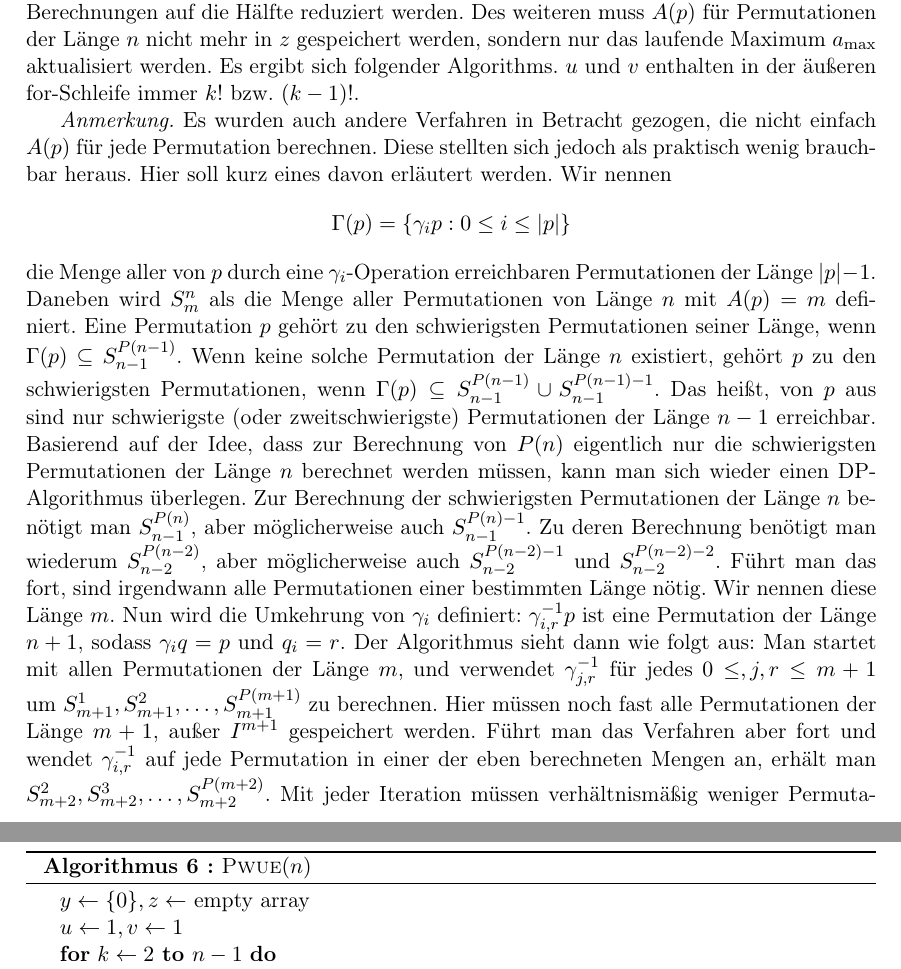
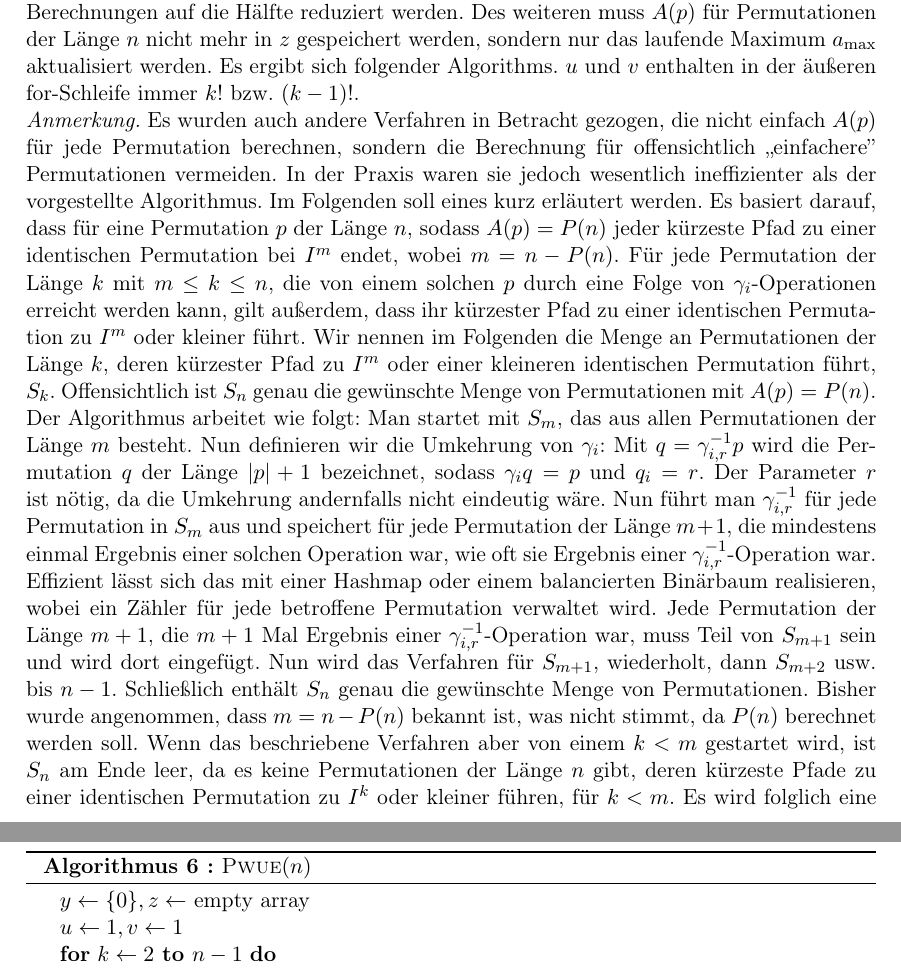
Before and after one commit to finn-rudolph/bwinf2022-2, a LaTeX document (aufgabe3.tex): two parts of pages 18 and 19 of 24, joined at a grey line, cut so that both start at the same text. Compiled offline with pdfLaTeX.

Commit message:
A3: Rewrite description of other approach for b)

```diff
--- a/aufgabe3.tex
+++ b/aufgabe3.tex
@@ -785,10 +785,6 @@ Die einzige Ausnahme ist $q = I^k$, hier gilt natürlich $A(q) = 0$. Hat man $A(
     \caption{\textsc{Pwue}$(n)$}
 \end{algorithm}
 
-\emph{Anmerkung.} Es wurden auch andere Verfahren in Betracht gezogen, die nicht einfach $A(p)$ für jede Permutation berechnen. Diese stellten sich jedoch als praktisch wenig brauchbar heraus. Hier soll kurz eines davon erläutert werden. Wir nennen
-\begin{align*}
-    \Gamma(p) = \{\gamma_i p : 0 \le i \le |p|\}
-\end{align*}
-die Menge aller von $p$ durch eine $\gamma_i$-Operation erreichbaren Permutationen der Länge $|p| - 1$. Daneben wird $S_m^n$ als die Menge aller Permutationen von Länge $n$ mit $A(p) = m$ definiert. Eine Permutation $p$ gehört zu den schwierigsten Permutationen seiner Länge, wenn $\Gamma(p) \subseteq S_{n - 1}^{P(n-1)}$. Wenn keine solche Permutation der Länge $n$ existiert, gehört $p$ zu den schwierigsten Permutationen, wenn $\Gamma(p) \subseteq S_{n - 1}^{P(n-1)} \cup S_{n - 1}^{P(n-1) - 1}$. Das heißt, von $p$ aus sind nur schwierigste (oder zweitschwierigste) Permutationen der Länge $n - 1$ erreichbar. Basierend auf der Idee, dass zur Berechnung von $P(n)$ eigentlich nur die schwierigsten Permutationen der Länge $n$ berechnet werden müssen, kann man sich wieder einen DP-Algorithmus überlegen. Zur Berechnung der schwierigsten Permutationen der Länge $n$ benötigt man $S_{n - 1}^{P(n)}$, aber möglicherweise auch $S_{n - 1}^{P(n)-1}$. Zu deren Berechnung benötigt man wiederum $S_{n - 2}^{P(n - 2)}$, aber möglicherweise auch $S_{n - 2}^{P(n - 2) - 1}$ und $S_{n - 2}^{P(n - 2) - 2}$. Führt man das fort, sind irgendwann alle Permutationen einer bestimmten Länge nötig. Wir nennen diese Länge $m$. Nun wird die Umkehrung von $\gamma_i$ definiert: $\gamma_{i, r}^{-1} p$ ist eine Permutation der Länge $n + 1$, sodass $\gamma_i q = p$ und $q_i = r$. Der Algorithmus sieht dann wie folgt aus: Man startet mit allen Permutationen der Länge $m$, und verwendet $\gamma_{j, r}^{-1}$ für jedes $0 \le, j, r \le m + 1$ um $S_{m + 1}^{1}, S_{m + 1}^2, \dots, S_{m + 1}^{P(m+1)}$ zu berechnen. Hier müssen noch fast alle Permutationen der Länge $m + 1$, außer $I^{m + 1}$ gespeichert werden. Führt man das Verfahren aber fort und wendet $\gamma_{i, r}^{-1}$ auf jede Permutation in einer der eben berechneten Mengen an, erhält man $S_{m + 2}^2, S_{m + 2}^3, \dots, S_{m + 2}^{P(m +2)}$. Mit jeder Iteration müssen verhältnismäßig weniger Permutationen gespeichert werden. Nach $n - m$ Iterationen wird so $S_n^{P(n)}$ berechnet. Praktisch ergeben sich jedoch folgende Probleme.
+\noindent \emph{Anmerkung.} Es wurden auch andere Verfahren in Betracht gezogen, die nicht einfach $A(p)$ für jede Permutation berechnen, sondern die Berechnung für offensichtlich ,,einfachere'' Permutationen vermeiden. In der Praxis waren sie jedoch wesentlich ineffizienter als der vorgestellte Algorithmus. Im Folgenden soll eines kurz erläutert werden. Es basiert darauf, dass für eine Permutation $p$ der Länge $n$, sodass $A(p) = P(n)$ jeder kürzeste Pfad zu einer identischen Permutation bei $I^{m}$ endet, wobei $m = n - P(n)$. Für jede Permutation der Länge $k$ mit $m \le k \le n$, die von einem solchen $p$ durch eine Folge von $\gamma_i$-Operationen erreicht werden kann, gilt außerdem, dass ihr kürzester Pfad zu einer identischen Permutation zu $I^m$ oder kleiner führt. Wir nennen im Folgenden die Menge an Permutationen der Länge $k$, deren kürzester Pfad zu $I^m$ oder einer kleineren identischen Permutation führt, $S_k$. Offensichtlich ist $S_n$ genau die gewünschte Menge von Permutationen mit $A(p) = P(n)$. Der Algorithmus arbeitet wie folgt: Man startet mit $S_m$, das aus allen Permutationen der Länge $m$ besteht. Nun definieren wir die Umkehrung von $\gamma_i$: Mit $q = \gamma_{i, r}^{-1} p$ wird die Permutation $q$ der Länge $|p| + 1$ bezeichnet, sodass $\gamma_i q = p$ und $q_i = r$. Der Parameter $r$ ist nötig, da die Umkehrung andernfalls nicht eindeutig wäre. Nun führt man $\gamma_{i, r}^{-1}$ für jede Permutation in $S_m$ aus und speichert für jede Permutation der Länge $m + 1$, die mindestens einmal Ergebnis einer solchen Operation war, wie oft sie Ergebnis einer $\gamma_{i, r}^{-1}$-Operation war. Effizient lässt sich das mit einer Hashmap oder einem balancierten Binärbaum realisieren, wobei ein Zähler für jede betroffene Permutation verwaltet wird. Jede Permutation der Länge $m+ 1$, die $m + 1$ Mal Ergebnis einer $\gamma_{i, r}^{-1}$-Operation war, muss Teil von $S_{m + 1}$ sein und wird dort eingefügt. Nun wird das Verfahren für $S_{m+ 1}$, wiederholt, dann $S_{m + 2}$ usw. bis $n - 1$. Schließlich enthält $S_n$ genau die gewünschte Menge von Permutationen. Bisher wurde angenommen, dass $m = n - P(n)$ bekannt ist, was nicht stimmt, da $P(n)$ berechnet werden soll. Wenn das beschriebene Verfahren aber von einem $k < m$ gestartet wird, ist $S_n$ am Ende leer, da es keine Permutationen der Länge $n$ gibt, deren kürzeste Pfade zu einer identischen Permutation zu $I^k$ oder kleiner führen, für $k < m$. Es wird folglich eine Binärsuche durchgeführt, um das tatsächliche $m$ zu finden. Da nicht für jede Permutation jeder Länge Speicher benötigt wird, und $A(p)$ nur für bestimmte Permutationen berechnet wird, sollten sowohl Laufzeit als auch Speicherverbrauch gegenüber \textsc{Pwue} verbessert sein. Es ergaben sich jedoch folgende praktische Probleme, die insgeamt zu höherer Laufzeit und höherem Speicherverbrauch führen.
 
 \begin{itemize}
```
Also changed, not shown: aufgabe3.tex (11 more changed lines).
